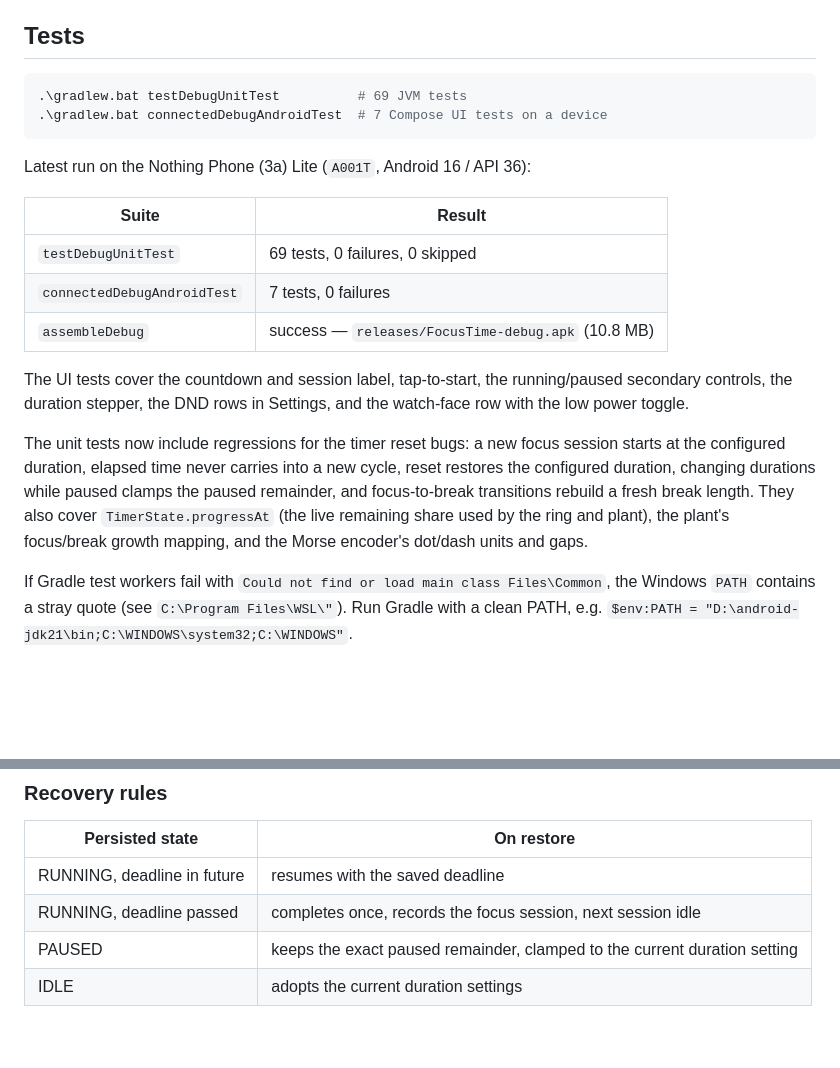
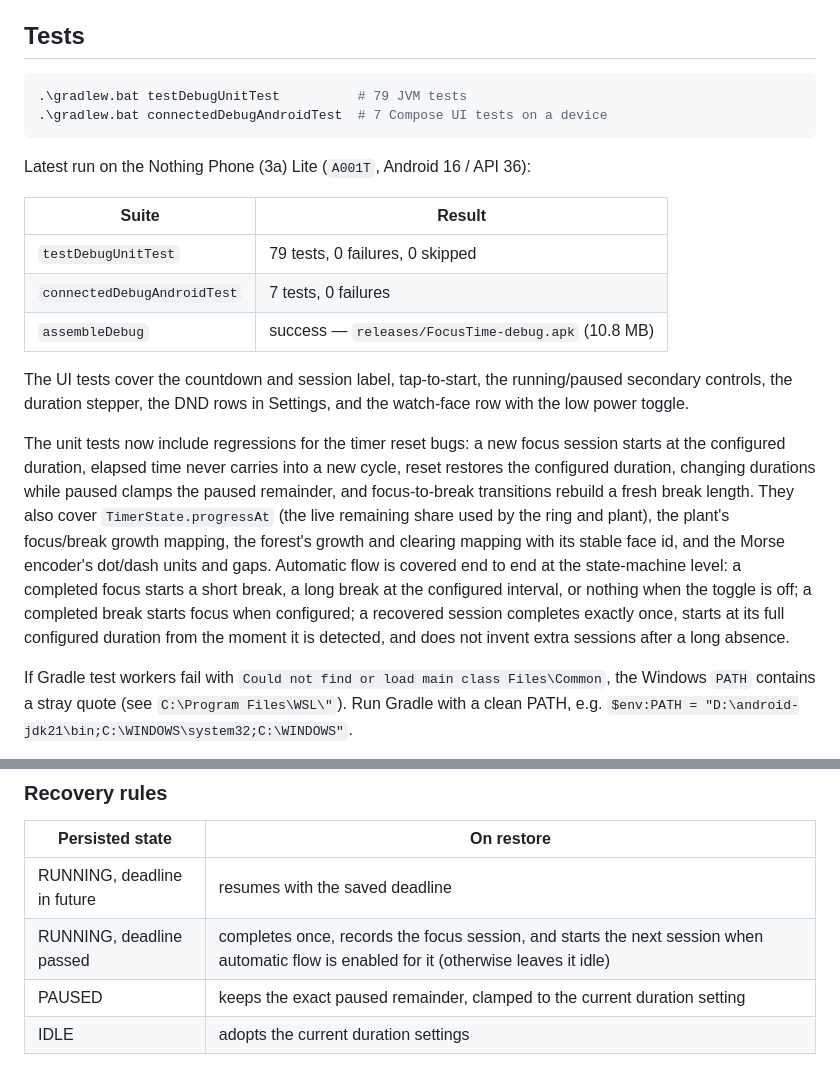
Before and after one commit to rabindra789/FocusTime, a Markdown page: README.md, 2 parts joined by grey strips. Drawn GitHub-style; blank space fills up the shorter version.

````diff
--- a/README.md
+++ b/README.md
@@ -132,7 +162,7 @@ The build also produces `app/build/outputs/apk/debug/app-debug.apk`.
 ## Tests
 
 ```powershell
-.\gradlew.bat testDebugUnitTest          # 69 JVM tests
+.\gradlew.bat testDebugUnitTest          # 79 JVM tests
 .\gradlew.bat connectedDebugAndroidTest  # 7 Compose UI tests on a device
 ```
 
@@ -140,7 +170,7 @@ Latest run on the Nothing Phone (3a) Lite (`A001T`, Android 16 / API 36):
 
 | Suite | Result |
 | --- | --- |
-| `testDebugUnitTest` | 69 tests, 0 failures, 0 skipped |
+| `testDebugUnitTest` | 79 tests, 0 failures, 0 skipped |
 | `connectedDebugAndroidTest` | 7 tests, 0 failures |
 | `assembleDebug` | success — `releases/FocusTime-debug.apk` (10.8 MB) |
 
@@ -152,8 +182,13 @@ The unit tests now include regressions for the timer reset bugs: a new focus ses
 configured duration, elapsed time never carries into a new cycle, reset restores the configured
 duration, changing durations while paused clamps the paused remainder, and focus-to-break
 transitions rebuild a fresh break length. They also cover `TimerState.progressAt` (the live
-remaining share used by the ring and plant), the plant's focus/break growth mapping, and the
-Morse encoder's dot/dash units and gaps.
+remaining share used by the ring and plant), the plant's focus/break growth mapping, the forest's
+growth and clearing mapping with its stable face id, and the Morse encoder's dot/dash units and
+gaps. Automatic flow is covered end to end at the state-machine level: a completed focus starts a
+short break, a long break at the configured interval, or nothing when the toggle is off; a
+completed break starts focus when configured; a recovered session completes exactly once, starts
+at its full configured duration from the moment it is detected, and does not invent extra sessions
+after a long absence.
 
 If Gradle test workers fail with `Could not find or load main class Files\Common`, the Windows
 `PATH` contains a stray quote (see `C:\Program Files\WSL\"`). Run Gradle with a clean PATH, e.g.
@@ -185,7 +220,7 @@ app/src/main/java/com/rabindra/focustime/
 | Persisted state | On restore |
 | --- | --- |
 | RUNNING, deadline in future | resumes with the saved deadline |
-| RUNNING, deadline passed | completes once, records the focus session, next session idle |
+| RUNNING, deadline passed | completes once, records the focus session, and starts the next session when automatic flow is enabled for it (otherwise leaves it idle) |
 | PAUSED | keeps the exact paused remainder, clamped to the current duration setting |
 | IDLE | adopts the current duration settings |
 
````
Also changed, not shown: other parts of README.md (+41 -11 lines), releases/device-face-forest-complete.png (added), releases/device-face-forest-growing.png (added), releases/device-face-forest-long-break.png (added), releases/device-face-forest-sapling.png (added), releases/device-face-forest-short-break.png (added), 14 other files.
